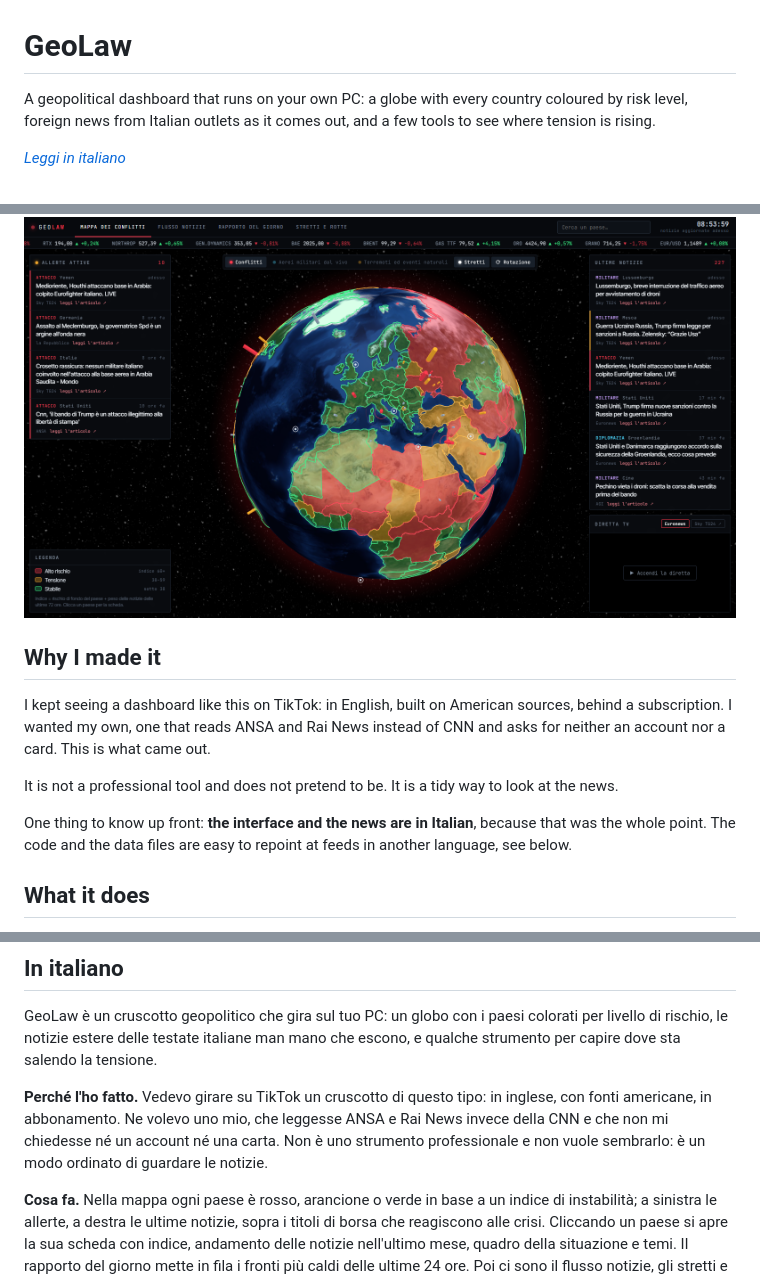
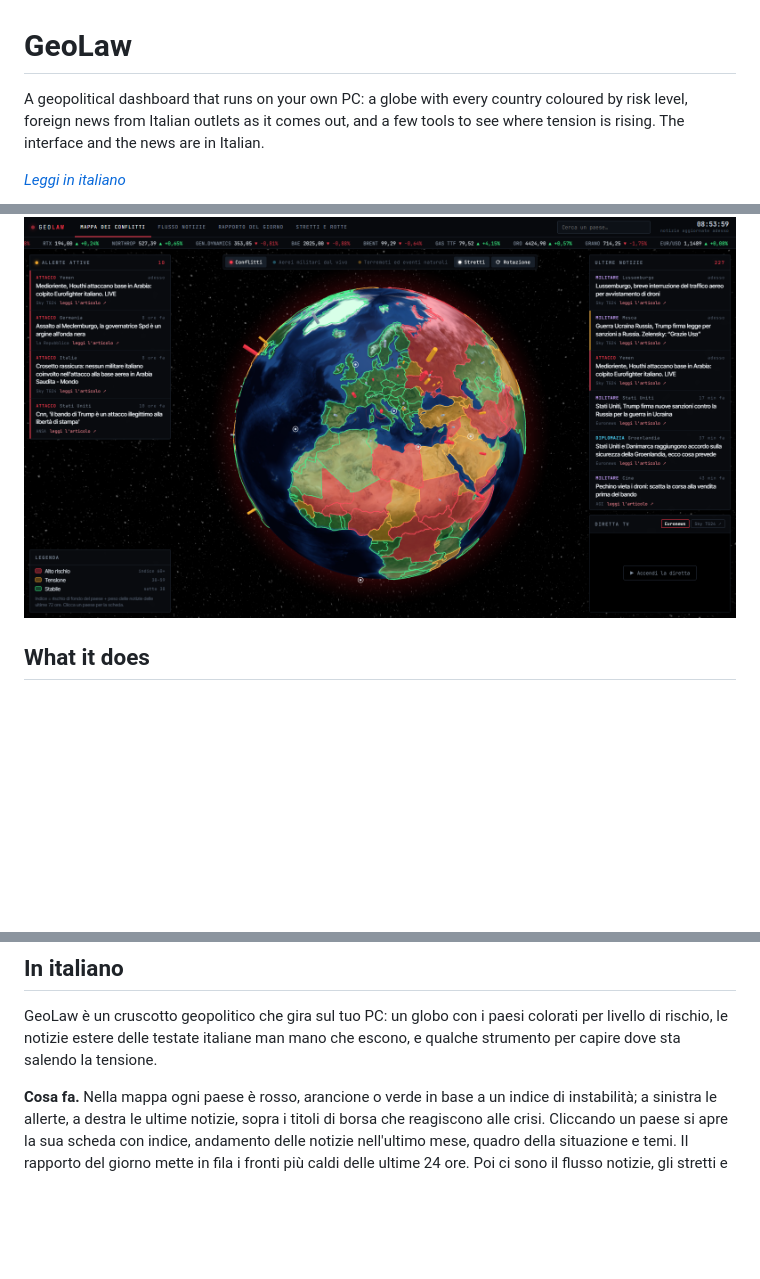
Before and after one commit to Lawrence-coder-wq/radar-geopolitico, a Markdown page: README.md, 3 parts joined by grey strips. GitHub-like rendering; blank space fills up the shorter version.

Commit message:
README: drop the backstory section

```diff
--- a/README.md
+++ b/README.md
@@ -1,18 +1,10 @@
 # GeoLaw
 
-A geopolitical dashboard that runs on your own PC: a globe with every country coloured by risk level, foreign news from Italian outlets as it comes out, and a few tools to see where tension is rising.
+A geopolitical dashboard that runs on your own PC: a globe with every country coloured by risk level, foreign news from Italian outlets as it comes out, and a few tools to see where tension is rising. The interface and the news are in Italian.
 
 *[Leggi in italiano](#in-italiano)*
 
 ![The conflict map](docs/geolaw.png)
-
-## Why I made it
-
-I kept seeing a dashboard like this on TikTok: in English, built on American sources, behind a subscription. I wanted my own, one that reads ANSA and Rai News instead of CNN and asks for neither an account nor a card. This is what came out.
-
-It is not a professional tool and does not pretend to be. It is a tidy way to look at the news.
-
-One thing to know up front: **the interface and the news are in Italian**, because that was the whole point. The code and the data files are easy to repoint at feeds in another language, see below.
 
 ## What it does
 
@@ -106,8 +98,6 @@ MIT. Made by Lorenzo Paoletta.
 
 GeoLaw è un cruscotto geopolitico che gira sul tuo PC: un globo con i paesi colorati per livello di rischio, le notizie estere delle testate italiane man mano che escono, e qualche strumento per capire dove sta salendo la tensione.
 
-**Perché l'ho fatto.** Vedevo girare su TikTok un cruscotto di questo tipo: in inglese, con fonti americane, in abbonamento. Ne volevo uno mio, che leggesse ANSA e Rai News invece della CNN e che non mi chiedesse né un account né una carta. Non è uno strumento professionale e non vuole sembrarlo: è un modo ordinato di guardare le notizie.
-
 **Cosa fa.** Nella mappa ogni paese è rosso, arancione o verde in base a un indice di instabilità; a sinistra le allerte, a destra le ultime notizie, sopra i titoli di borsa che reagiscono alle crisi. Cliccando un paese si apre la sua scheda con indice, andamento delle notizie nell'ultimo mese, quadro della situazione e temi. Il rapporto del giorno mette in fila i fronti più caldi delle ultime 24 ore. Poi ci sono il flusso notizie, gli stretti e le rotte con le navi in diretta, e gli strati con aerei militari, terremoti ed eventi naturali.
 
 **Come si avvia.** Serve solo Python 3, senza niente da installare con pip:
```
